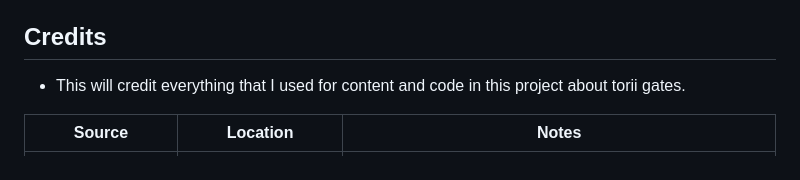
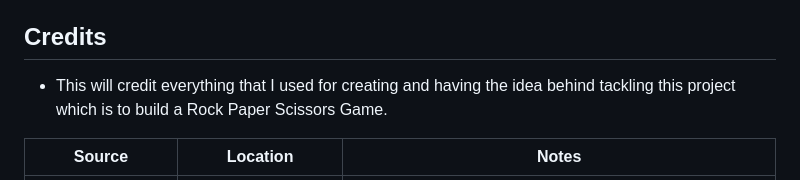
Before and after one commit to mahidaCodeTrained/mahidasarcaderps, a Markdown page: README.md, the part around the change. Drawn GitHub-style.

Commit message:
add unique text to the introductory in the credits section from the base template copied from my project 1 repository

```diff
--- a/README.md
+++ b/README.md
@@ -161,7 +161,7 @@ This repository can be cloned by following these steps.
 
 
 ## Credits
-- This will credit everything that I used for content and code in this project about torii gates.
+- This will credit everything that I used for creating and having the idea behind tackling this project which is to build a Rock Paper Scissors Game.
 
 | Source | Location | Notes |
 | --- | --- | --- |
```
